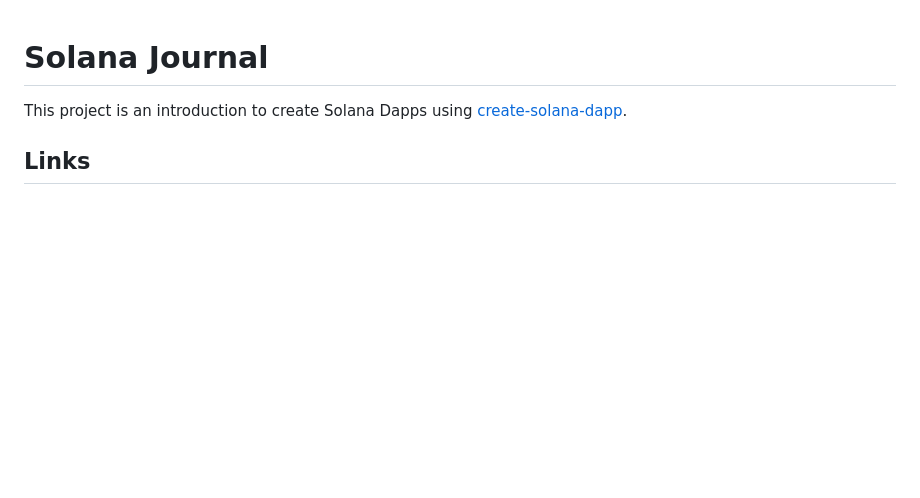
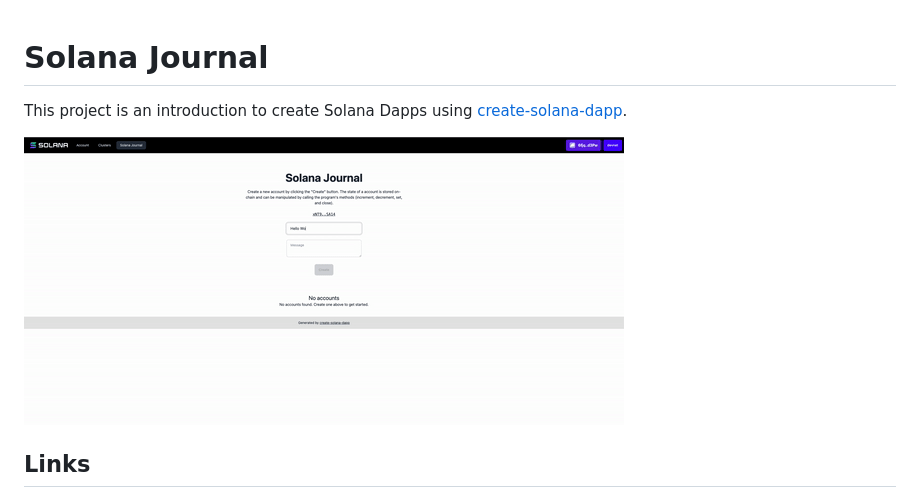
Before and after one commit to czhc/solana-journal, a Markdown page: README.md, the part around the change. Rendered like a GitHub page; pictures changed too: demo.gif (added); blank space fills up the shorter version.

Commit message:
Update NOTES and README

```diff
--- a/README.md
+++ b/README.md
@@ -1,6 +1,8 @@
 # Solana Journal
 
 This project is an introduction to create Solana Dapps using [create-solana-dapp](https://github.com/solana-developers/create-solana-dapp).
+
+![Demo](./demo.gif)
 
 ## Links
 * [Developer Notes](./NOTES.md)
```
Also changed, not shown: NOTES.md (+2 -0 lines).
